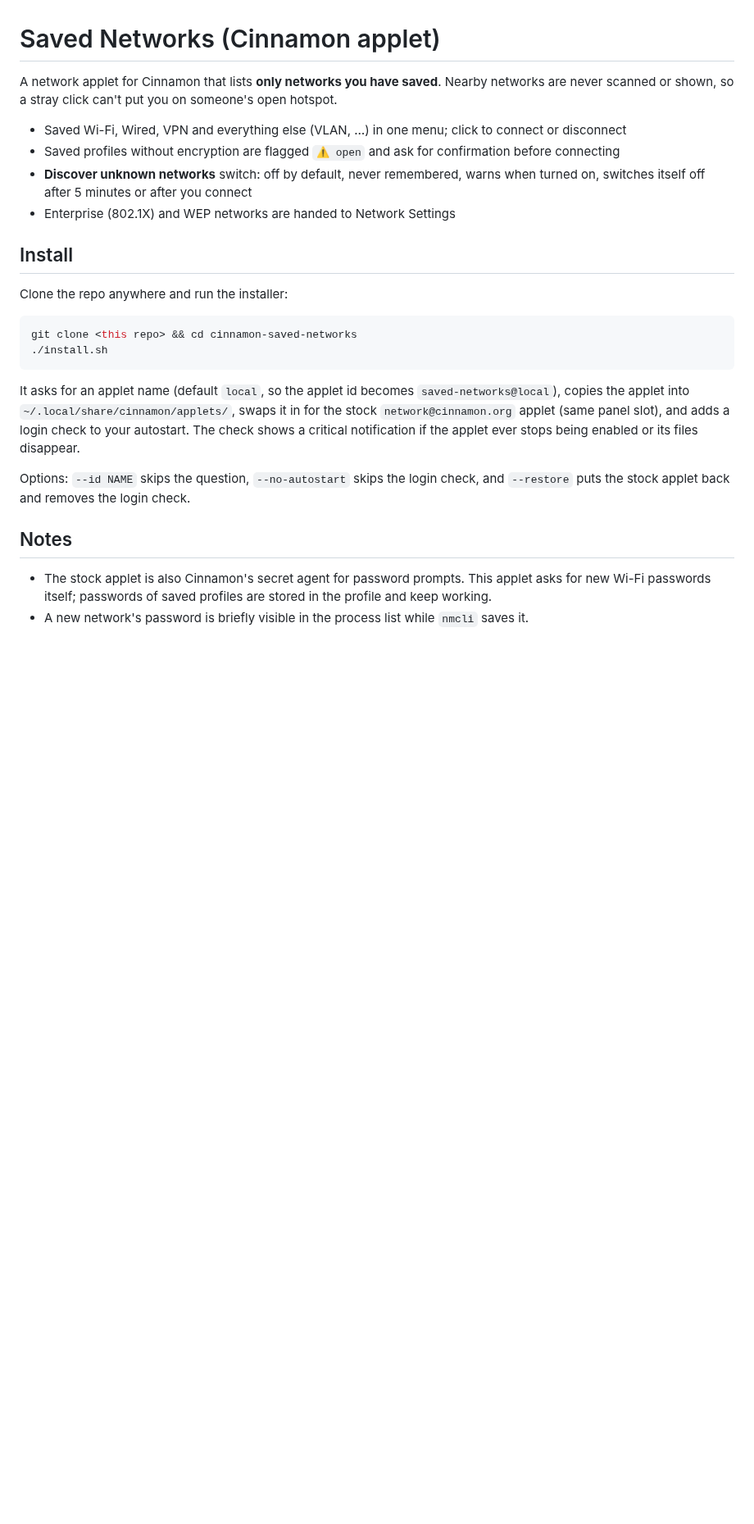
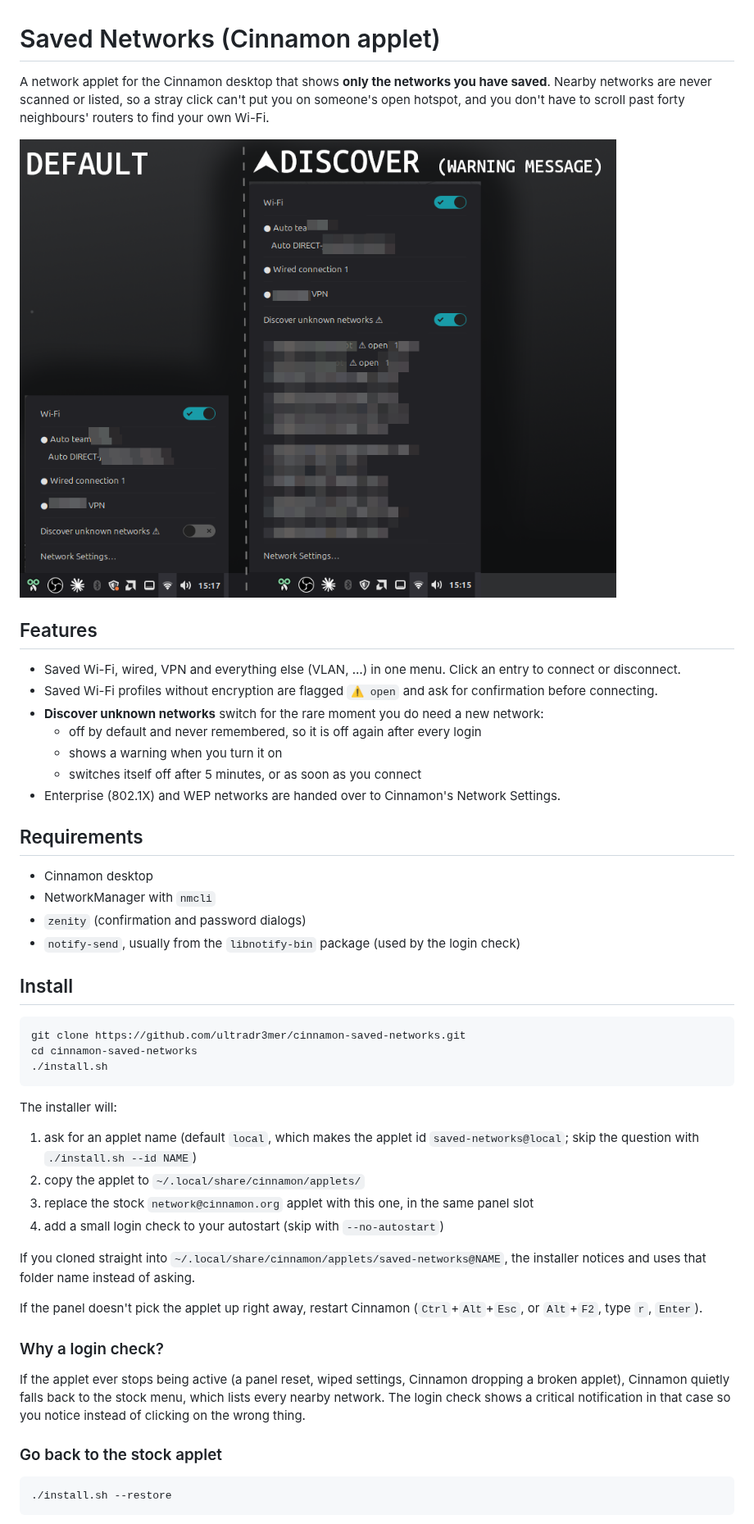
Before and after one commit to ultradr3mer/cinnamon-saved-networks, a Markdown page: README.md, the part around one of its changes. Shown at 82% size. GitHub-like rendering; pictures changed too: docs/screenshot.png (added); blank space fills up the shorter version.

Commit message:
Restore LICENSE and screenshot, rewrite README, add .gitignore, fix uuid in in-place install
Co-Authored-By: Claude Sonnet 5.5 <noreply@anthropic.com>
Claude-Session: https://claude.ai/code/session_01392L2MFxq1WUZTDdSvimYE

````diff
--- a/README.md
+++ b/README.md
@@ -1,34 +1,62 @@
 # Saved Networks (Cinnamon applet)
 
-A network applet for Cinnamon that lists **only networks you have saved**. Nearby networks are
-never scanned or shown, so a stray click can't put you on someone's open hotspot.
+A network applet for the Cinnamon desktop that shows **only the networks you have saved**.
+Nearby networks are never scanned or listed, so a stray click can't put you on someone's open
+hotspot, and you don't have to scroll past forty neighbours' routers to find your own Wi-Fi.
 
-- Saved Wi-Fi, Wired, VPN and everything else (VLAN, …) in one menu; click to connect or disconnect
-- Saved profiles without encryption are flagged `⚠ open` and ask for confirmation before connecting
-- **Discover unknown networks** switch: off by default, never remembered, warns when turned on,
-  switches itself off after 5 minutes or after you connect
-- Enterprise (802.1X) and WEP networks are handed to Network Settings
+![Default menu with saved networks only, and the Discover warning view](docs/screenshot.png)
+
+## Features
+
+- Saved Wi-Fi, wired, VPN and everything else (VLAN, …) in one menu. Click an entry to connect or
+  disconnect.
+- Saved Wi-Fi profiles without encryption are flagged `⚠ open` and ask for confirmation before
+  connecting.
+- **Discover unknown networks** switch for the rare moment you do need a new network:
+  - off by default and never remembered, so it is off again after every login
+  - shows a warning when you turn it on
+  - switches itself off after 5 minutes, or as soon as you connect
+- Enterprise (802.1X) and WEP networks are handed over to Cinnamon's Network Settings.
+
+## Requirements
+
+- Cinnamon desktop
+- NetworkManager with `nmcli`
+- `zenity` (confirmation and password dialogs)
+- `notify-send`, usually from the `libnotify-bin` package (used by the login check)
 
 ## Install
 
-Clone the repo anywhere and run the installer:
-
 ```bash
-git clone <this repo> && cd cinnamon-saved-networks
+git clone https://github.com/ultradr3mer/cinnamon-saved-networks.git
+cd cinnamon-saved-networks
 ./install.sh
 ```
 
-It asks for an applet name (default `local`, so the applet id becomes `saved-networks@local`),
-copies the applet into `~/.local/share/cinnamon/applets/`, swaps it in for the stock
-`network@cinnamon.org` applet (same panel slot), and adds a login check to your autostart.
-The check shows a critical notification if the applet ever stops being enabled or its files
-disappear.
+The installer will:
 
-Options: `--id NAME` skips the question, `--no-autostart` skips the login check, and
-`--restore` puts the stock applet back and removes the login check.
+1. ask for an applet name (default `local`, which makes the applet id `saved-networks@local`;
+   skip the question with `./install.sh --id NAME`)
+2. copy the applet to `~/.local/share/cinnamon/applets/`
+3. replace the stock `network@cinnamon.org` applet with this one, in the same panel slot
+4. add a small login check to your autostart (skip with `--no-autostart`)
 
-## Notes
+If you cloned straight into `~/.local/share/cinnamon/applets/saved-networks@NAME`, the installer
+notices and uses that folder name instead of asking.
 
-- The stock applet is also Cinnamon's secret agent for password prompts. This applet asks for
-  new Wi-Fi passwords itself; passwords of saved profiles are stored in the profile and keep working.
-- A new network's password is briefly visible in the process list while `nmcli` saves it.
+If the panel doesn't pick the applet up right away, restart Cinnamon (`Ctrl`+`Alt`+`Esc`, or
+`Alt`+`F2`, type `r`, `Enter`).
+
+### Why a login check?
+
+If the applet ever stops being active (a panel reset, wiped settings, Cinnamon dropping a broken
+applet), Cinnamon quietly falls back to the stock menu, which lists every nearby network. The
+login check shows a critical notification in that case so you notice instead of clicking on the
+wrong thing.
+
+### Go back to the stock applet
+
+```bash
+./install.sh --restore
+```
+
````
Also changed, not shown: other parts of README.md (+25 -0 lines), 3 other files.
